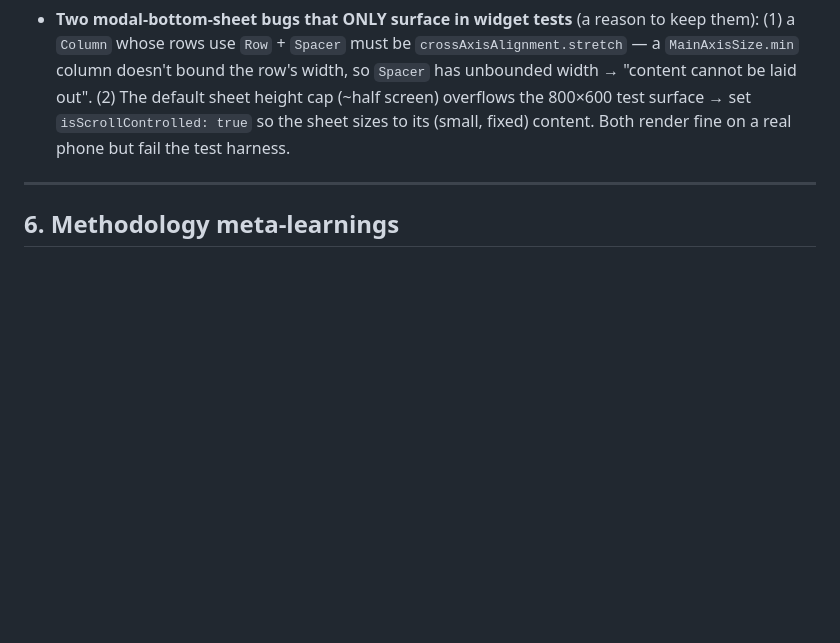
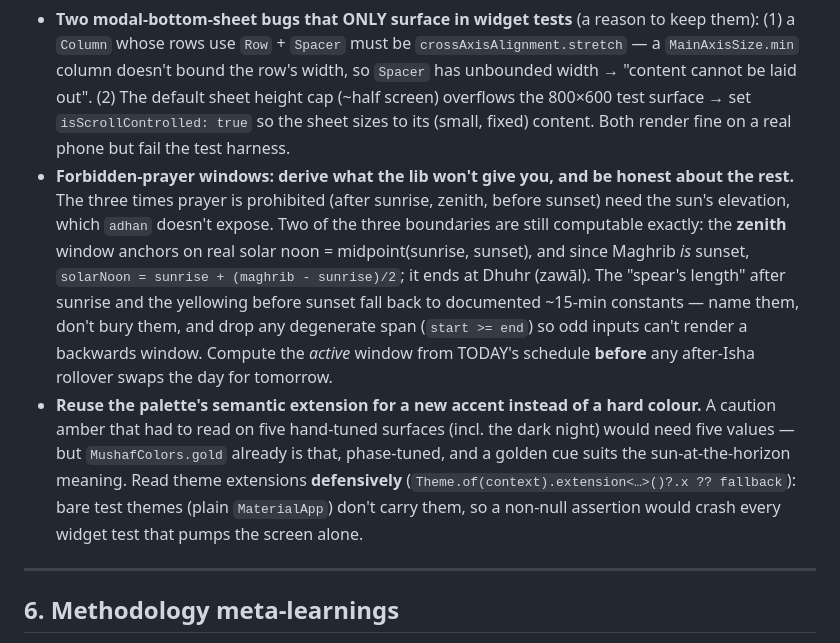
Before and after one commit to mdarif/alquran-app, a Markdown page: LEARNINGS.md, the part around the change. Rendered like a GitHub page; blank space fills up the shorter version.

Commit message:
LEARNINGS: forbidden-prayer windows + reusing a theme extension for an accent

```diff
--- a/LEARNINGS.md
+++ b/LEARNINGS.md
@@ -638,6 +638,24 @@ green `CircleAvatar` badge is `ayah_tile`, the ornate rosette is the KFGQPC text
   (2) The default sheet height cap (~half screen) overflows the 800×600 test
   surface → set `isScrollControlled: true` so the sheet sizes to its (small,
   fixed) content. Both render fine on a real phone but fail the test harness.
+- **Forbidden-prayer windows: derive what the lib won't give you, and be honest
+  about the rest.** The three times prayer is prohibited (after sunrise, zenith,
+  before sunset) need the sun's elevation, which `adhan` doesn't expose. Two of
+  the three boundaries are still computable exactly: the **zenith** window
+  anchors on real solar noon = midpoint(sunrise, sunset), and since Maghrib *is*
+  sunset, `solarNoon = sunrise + (maghrib - sunrise)/2`; it ends at Dhuhr
+  (zawāl). The "spear's length" after sunrise and the yellowing before sunset
+  fall back to documented ~15-min constants — name them, don't bury them, and
+  drop any degenerate span (`start >= end`) so odd inputs can't render a
+  backwards window. Compute the *active* window from TODAY's schedule **before**
+  any after-Isha rollover swaps the day for tomorrow.
+- **Reuse the palette's semantic extension for a new accent instead of a hard
+  colour.** A caution amber that had to read on five hand-tuned surfaces (incl.
+  the dark night) would need five values — but `MushafColors.gold` already is
+  that, phase-tuned, and a golden cue suits the sun-at-the-horizon meaning.
+  Read theme extensions **defensively** (`Theme.of(context).extension<…>()?.x ??
+  fallback`): bare test themes (plain `MaterialApp`) don't carry them, so a
+  non-null assertion would crash every widget test that pumps the screen alone.
 
 ---
 
```
